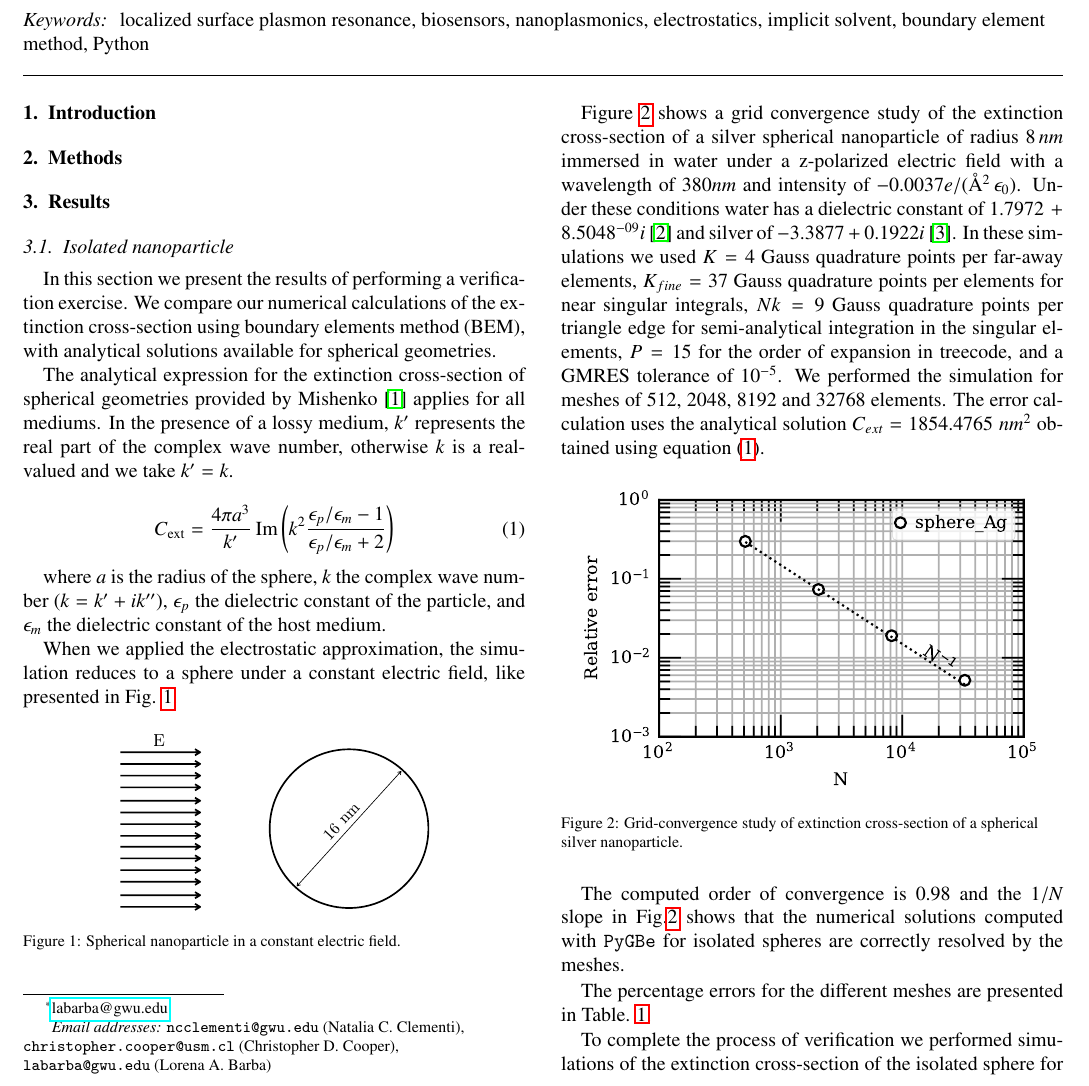
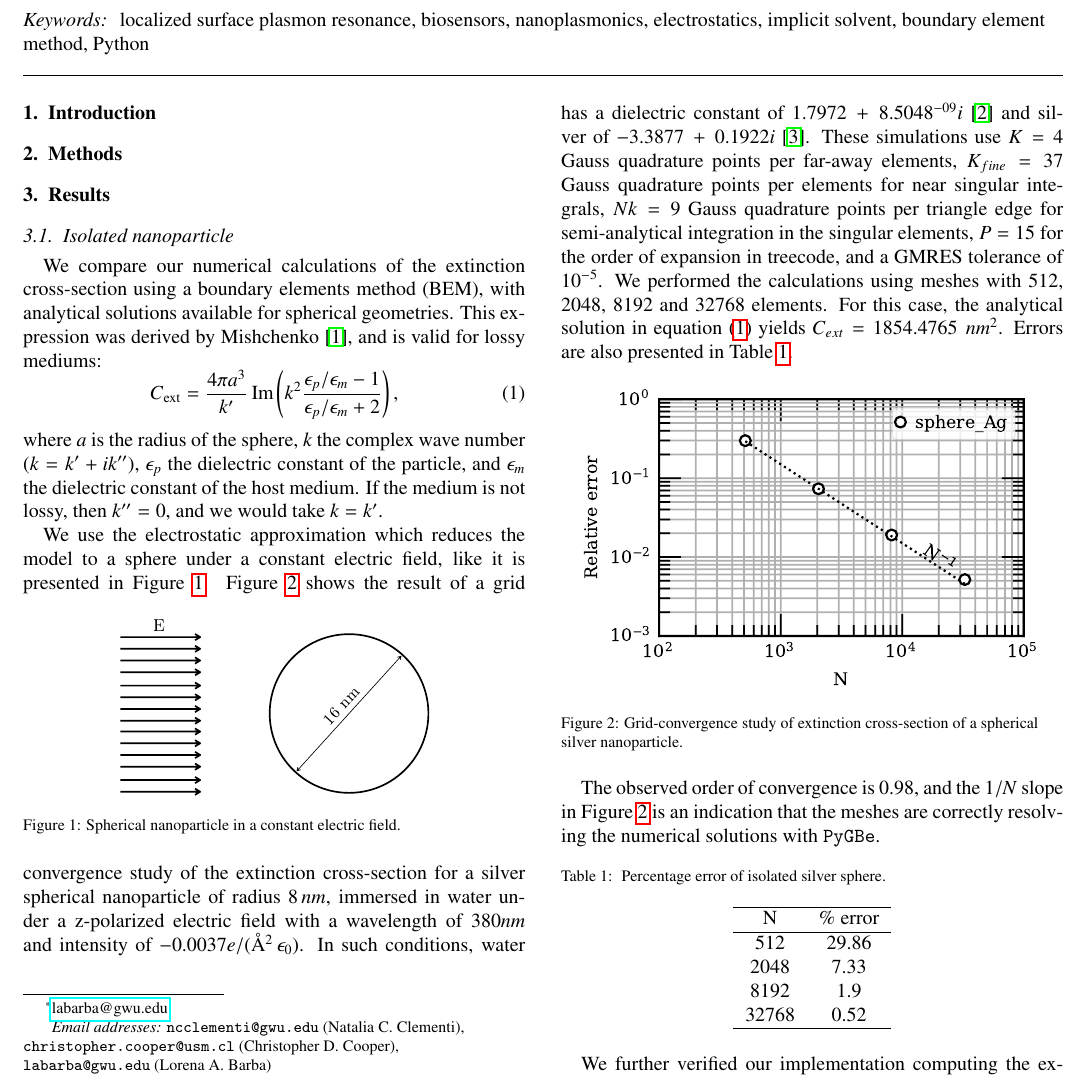
Before and after one commit to barbagroup/pygbe_lspr_paper, a LaTeX paper (tex/ClementiCooperBarba2018.tex, which reads tex/results.tex): part of page 1 of 6, cut so that both start at the same text. Compiled offline with pdfLaTeX.

Commit message:
edits on results

```diff
--- a/tex/results.tex
+++ b/tex/results.tex
@@ -2,49 +2,43 @@
 
 \subsection{Isolated nanoparticle} \label{sec:verification}
 
-In this section we present the results of performing a verification exercise. We
-compare our numerical calculations of the extinction cross-section using boundary
+We compare our numerical calculations of the extinction cross-section using a boundary
 elements method (BEM), with analytical solutions available for spherical geometries.
-
-The analytical expression for the extinction cross-section of spherical geometries
-provided by Mishenko \cite{Mishchenko2007} applies for all mediums. In the presence
-of a lossy medium, $k^\prime$ represents the real part of the complex wave number,
-otherwise $k$ is a real-valued and we take $k^\prime = k$.
-
-
+This expression was derived by Mishchenko \cite{Mishchenko2007}, and is valid for lossy mediums:
+%
 \begin{equation}
     C_\text{ext} = \frac{4\pi a^3}{k^\prime} \operatorname{Im}\left(k^2
-                    \frac{\epsilon_p/\epsilon_m -1}{\epsilon_p/\epsilon_m +2}\right)
+                    \frac{\epsilon_p/\epsilon_m -1}{\epsilon_p/\epsilon_m +2}\right),
     \label{eq:an_sol}
 \end{equation}
-
+%
 where $a$ is the radius of the sphere, $k$ the complex wave number ($k=k^\prime +i k^{\prime\prime}$), $\epsilon_p$
 the dielectric constant of the particle, and $\epsilon_m$ the dielectric constant
-of the host medium.
+of the host medium. If the medium is not lossy, then $k^{\prime\prime}=0$, and we would take $k=k^\prime$.
 
-When we applied the electrostatic approximation, the simulation reduces to a
-sphere under a constant electric field, like presented in Fig. \ref{fig:np_elec_field}.
-
+We use the electrostatic approximation which reduces the model to a
+sphere under a constant electric field, like it is presented in Figure \ref{fig:np_elec_field}.
+%
 \begin{figure}[h] %  figure placement: here, top, bottom, or page
    \centering
    \includegraphics[width=0.3\textwidth]{sphere_field_8nm.pdf}
    \caption{Spherical nanoparticle in a constant electric field.}
    \label{fig:np_elec_field}
 \end{figure}
-
-Figure \ref{fig:error_sphere_Ag} shows a grid convergence study of the extinction
-cross-section of a silver spherical nanoparticle of radius $8 \, nm$ immersed in water
+%
+Figure \ref{fig:error_sphere_Ag} shows the result of a grid convergence study of the extinction
+cross-section for a silver spherical nanoparticle of radius $8 \, nm$, immersed in water
 under a z-polarized electric field with a wavelength of $380 nm$ and intensity of
-$-0.0037 e/({\AA}^2 \, \epsilon_0)$. Under these conditions water has a dielectric
+$-0.0037 e/({\AA}^2 \, \epsilon_0)$. In such conditions, water has a dielectric
 constant of $1.7972 \, + \, 8.5048^{-09}i$ \cite{JohnsonChristy1972} and silver of
-$-3.3877 \, + \, 0.1922i$ \cite{HaleQuerry1972}. In these simulations we used $K=4$
+$-3.3877 \, + \, 0.1922i$ \cite{HaleQuerry1972}. These simulations use $K=4$
 Gauss quadrature points per far-away elements, $K_{fine} = 37$ Gauss quadrature points
 per elements for near singular integrals, $Nk = 9$ Gauss quadrature points per
 triangle edge for semi-analytical integration in the singular elements, $P=15$ for
 the order of expansion in treecode, and a GMRES tolerance of $10^{-5}$. We
-performed the simulation for meshes of 512, 2048, 8192 and 32768 elements. The
-error calculation uses the analytical solution $C_{ext} = 1854.4765 \; nm^2$
-obtained using equation \eqref{eq:an_sol}.
+performed the calculations using meshes with 512, 2048, 8192 and 32768 elements. For this case, the
+analytical solution in equation \eqref{eq:an_sol} yields $C_{ext} = 1854.4765 \; nm^2$.
+Errors are also presented in Table \ref{table:err_iso_sphere}.
 
 \begin{figure}[h] %  figure placement: here, top, bottom, or page
    \centering
@@ -54,11 +48,8 @@ obtained using equation \eqref{eq:an_sol}.
    \label{fig:error_sphere_Ag}
 \end{figure}
 
-The computed order of convergence is $0.98$ and the $1/N$ slope in Fig.\ref{fig:error_sphere_Ag}
-shows that the numerical solutions computed with \pygbe for isolated spheres are
-correctly resolved by the meshes.
-
-The percentage errors for the different meshes are presented in Table. \ref{table:err_iso_sphere}.
+The observed order of convergence is $0.98$, and the $1/N$ slope in Figure \ref{fig:error_sphere_Ag}
+is an indication that the meshes are correctly resolving the numerical solutions with \pygbe.
 
 \begin{table}[h]
     \centering
@@ -75,6 +66,4 @@ The percentage errors for the different meshes are presented in Table. \ref{tabl
     \end{tabular}
 \end{table}
 
-
-To complete the process of verification we performed simulations of the extinction
-cross-section of the isolated sphere for a spectrum of wavelengths. To ensure
+We further verified our implementation computing the extinction cross-section of the
```
Also changed, not shown: tex/results.tex (37 more changed lines).
